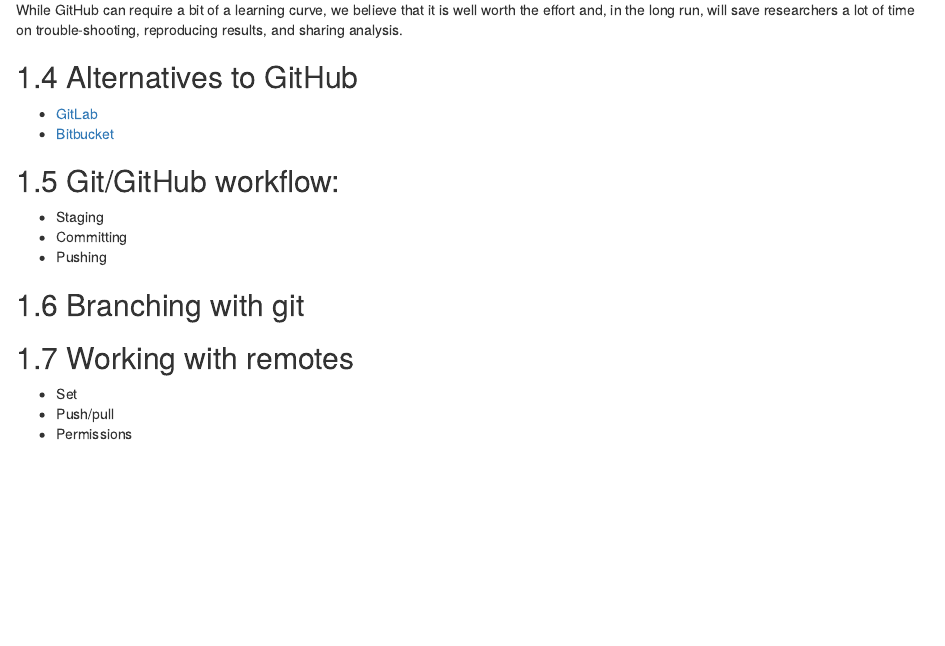
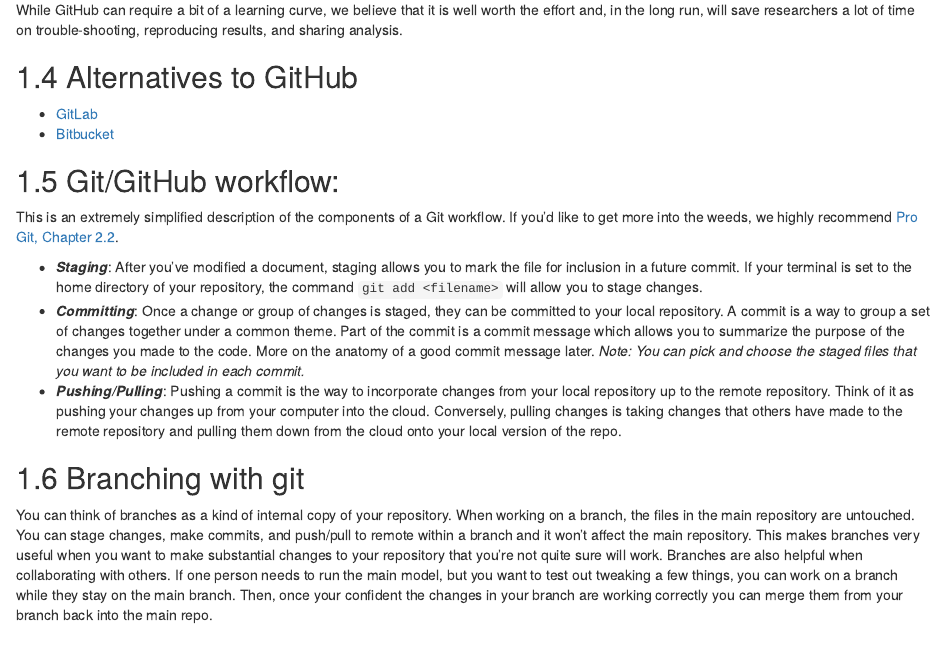
Before and after one commit to IBEEM-MSU/ibeem-collaborative-coding, an R Markdown document (02-git-review.Rmd): the page in a window 1100 px wide, from 910 px down. Rendered offline with R 4.5, knitr and Pandoc, with nearby package versions; drawn as R Markdown's standard HTML page in place of the format the file asks for.

Commit message:
Add more text to ch. 2.

`````diff
--- a/02-git-review.Rmd
+++ b/02-git-review.Rmd
@@ -26,13 +26,14 @@
 * [Bitbucket](https://bitbucket.org/product)
 
 ##  Git/GitHub workflow:
-* Staging
-* Committing
-* Pushing
+This is an extremely simplified description of the components of a Git workflow. If you'd like to get more into the weeds, we highly recommend [Pro Git, Chapter 2.2](https://git-scm.com/book/en/v2/Git-Basics-Recording-Changes-to-the-Repository).
+
+* ***Staging***: After you've modified a document, staging allows you to mark the file for inclusion in a future commit. If your terminal is set to the home directory of your repository, the command ````git add <filename>```` will allow you to stage changes.
+* ***Committing***: Once a change or group of changes is staged, they can be committed to your local repository. A commit is a way to group a set of changes together under a common theme. Part of the commit is a commit message which allows you to summarize the purpose of the changes you made to the code. More on the anatomy of a good commit message later. *Note: You can pick and choose the staged files that you want to be included in each commit.*
+* ***Pushing/Pulling***: Pushing a commit is the way to incorporate changes from your local repository up to the remote repository. Think of it as pushing your changes up from your computer into the cloud. Conversely, pulling changes is taking changes that others have made to the remote repository and pulling them down from the cloud onto your local version of the repo.
 
 ## Branching with git
 
+You can think of branches as a kind of internal copy of your repository. When working on a branch, the files in the main repository are untouched. You can stage changes, make commits, and push/pull to remote within a branch and it won't affect the main repository. This makes branches very useful when you want to make substantial changes to your repository that you're not quite sure will work. Branches are also helpful when collaborating with others. If one person needs to run the main model, but you want to test out tweaking a few things, you can work on a branch while they stay on the main branch. Then, once your confident the changes in your branch are working correctly you can merge them from your branch back into the main repo.
+
 ## Working with remotes
-* Set
-* Push/pull
-* Permissions
`````
Also changed, not shown: 02-git-review.Rmd (5 more changed lines).
